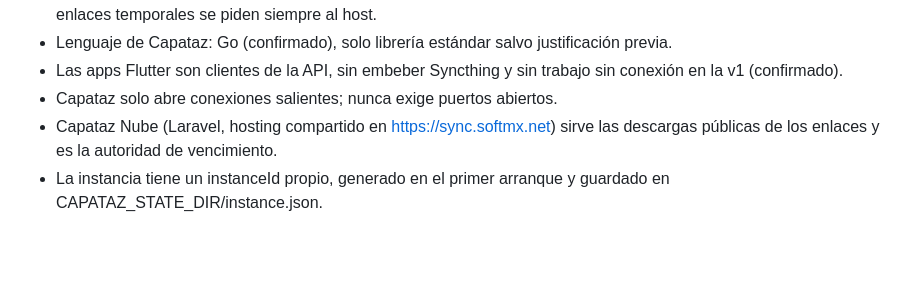
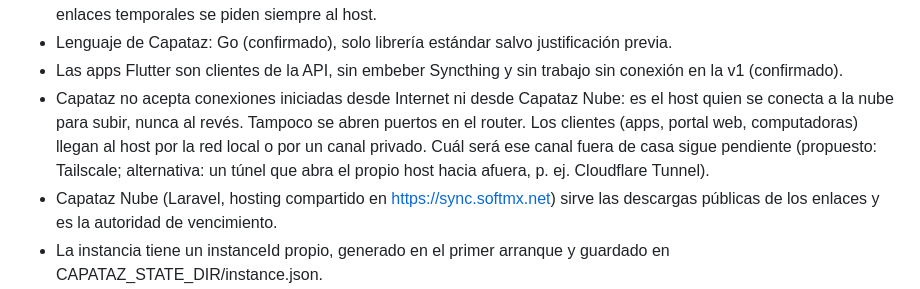
Before and after one commit to resuelveonline/capataz, a Markdown page: CLAUDE.md, the part around the change. Rendered like a GitHub page; blank space fills up the shorter version.

```diff
--- a/CLAUDE.md
+++ b/CLAUDE.md
@@ -23,7 +23,13 @@ archivos, y generar enlaces temporales de solo lectura.
   justificación previa.
 - Las apps Flutter son clientes de la API, sin embeber Syncthing y sin trabajo
   sin conexión en la v1 (confirmado).
-- Capataz solo abre conexiones salientes; nunca exige puertos abiertos.
+- Capataz no acepta conexiones iniciadas desde Internet ni desde Capataz
+  Nube: es el host quien se conecta a la nube para subir, nunca al revés.
+  Tampoco se abren puertos en el router. Los clientes (apps, portal web,
+  computadoras) llegan al host por la red local o por un canal privado. Cuál
+  será ese canal fuera de casa sigue pendiente (propuesto: Tailscale;
+  alternativa: un túnel que abra el propio host hacia afuera, p. ej.
+  Cloudflare Tunnel).
 - Capataz Nube (Laravel, hosting compartido en https://sync.softmx.net) sirve
   las descargas públicas de los enlaces y es la autoridad de vencimiento.
 - La instancia tiene un instanceId propio, generado en el primer arranque y
```
Also changed, not shown: docs/decisiones.md (+9 -1 lines).
